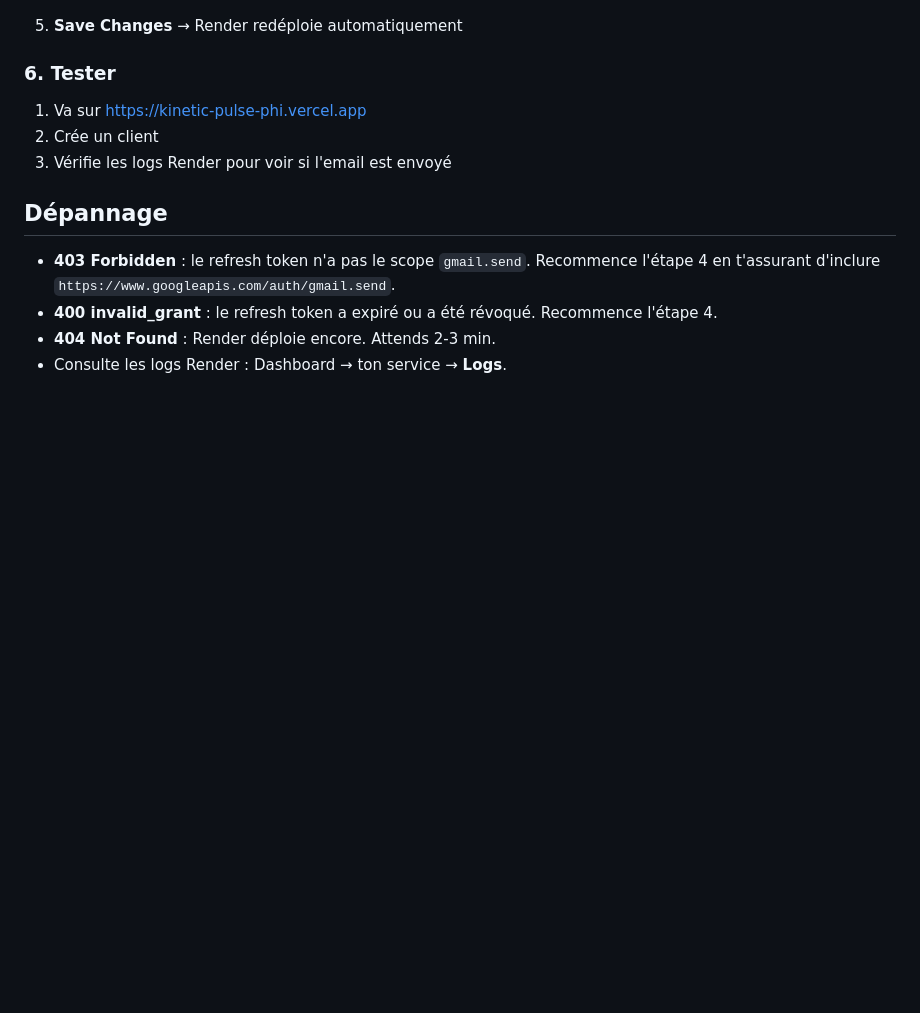
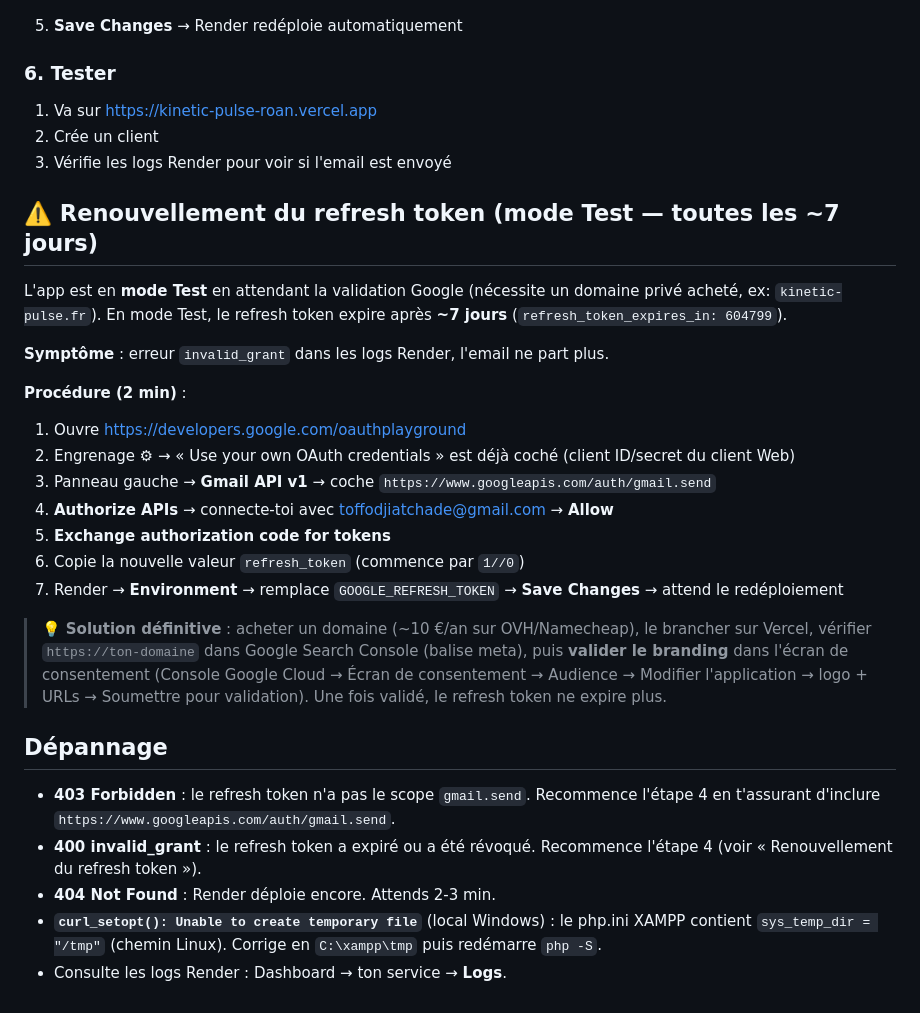
Before and after one commit to Toffodji32/kenetic-pulse-API, a Markdown page: docs/GMAIL_API_SETUP.md, the part around the change. Rendered like a GitHub page; blank space fills up the shorter version.

Commit message:
docs: procedure renouvellement refresh token Gmail (mode Test 7 jours) + depotage curl temp XAMPP

```diff
--- a/docs/GMAIL_API_SETUP.md
+++ b/docs/GMAIL_API_SETUP.md
@@ -130,13 +130,32 @@ php get_gmail_token.php
 
 ### 6. Tester
 
-1. Va sur https://kinetic-pulse-phi.vercel.app
+1. Va sur https://kinetic-pulse-roan.vercel.app
 2. Crée un client
 3. Vérifie les logs Render pour voir si l'email est envoyé
+
+## ⚠️ Renouvellement du refresh token (mode Test — toutes les ~7 jours)
+
+L'app est en **mode Test** en attendant la validation Google (nécessite un domaine privé acheté, ex: `kinetic-pulse.fr`). En mode Test, le refresh token expire après **~7 jours** (`refresh_token_expires_in: 604799`).
+
+**Symptôme** : erreur `invalid_grant` dans les logs Render, l'email ne part plus.
+
+**Procédure (2 min)** :
+
+1. Ouvre https://developers.google.com/oauthplayground
+2. Engrenage ⚙ → « Use your own OAuth credentials » est déjà coché (client ID/secret du client Web)
+3. Panneau gauche → **Gmail API v1** → coche `https://www.googleapis.com/auth/gmail.send`
+4. **Authorize APIs** → connecte-toi avec toffodjiatchade@gmail.com → **Allow**
+5. **Exchange authorization code for tokens**
+6. Copie la nouvelle valeur `refresh_token` (commence par `1//0`)
+7. Render → **Environment** → remplace `GOOGLE_REFRESH_TOKEN` → **Save Changes** → attend le redéploiement
+
+> 💡 **Solution définitive** : acheter un domaine (~10 €/an sur OVH/Namecheap), le brancher sur Vercel, vérifier `https://ton-domaine` dans Google Search Console (balise meta), puis **valider le branding** dans l'écran de consentement (Console Google Cloud → Écran de consentement → Audience → Modifier l'application → logo + URLs → Soumettre pour validation). Une fois validé, le refresh token ne expire plus.
 
 ## Dépannage
 
 - **403 Forbidden** : le refresh token n'a pas le scope `gmail.send`. Recommence l'étape 4 en t'assurant d'inclure `https://www.googleapis.com/auth/gmail.send`.
-- **400 invalid_grant** : le refresh token a expiré ou a été révoqué. Recommence l'étape 4.
+- **400 invalid_grant** : le refresh token a expiré ou a été révoqué. Recommence l'étape 4 (voir « Renouvellement du refresh token »).
 - **404 Not Found** : Render déploie encore. Attends 2-3 min.
+- **`curl_setopt(): Unable to create temporary file`** (local Windows) : le php.ini XAMPP contient `sys_temp_dir = "/tmp"` (chemin Linux). Corrige en `C:\xampp\tmp` puis redémarre `php -S`.
 - Consulte les logs Render : Dashboard → ton service → **Logs**.
```
